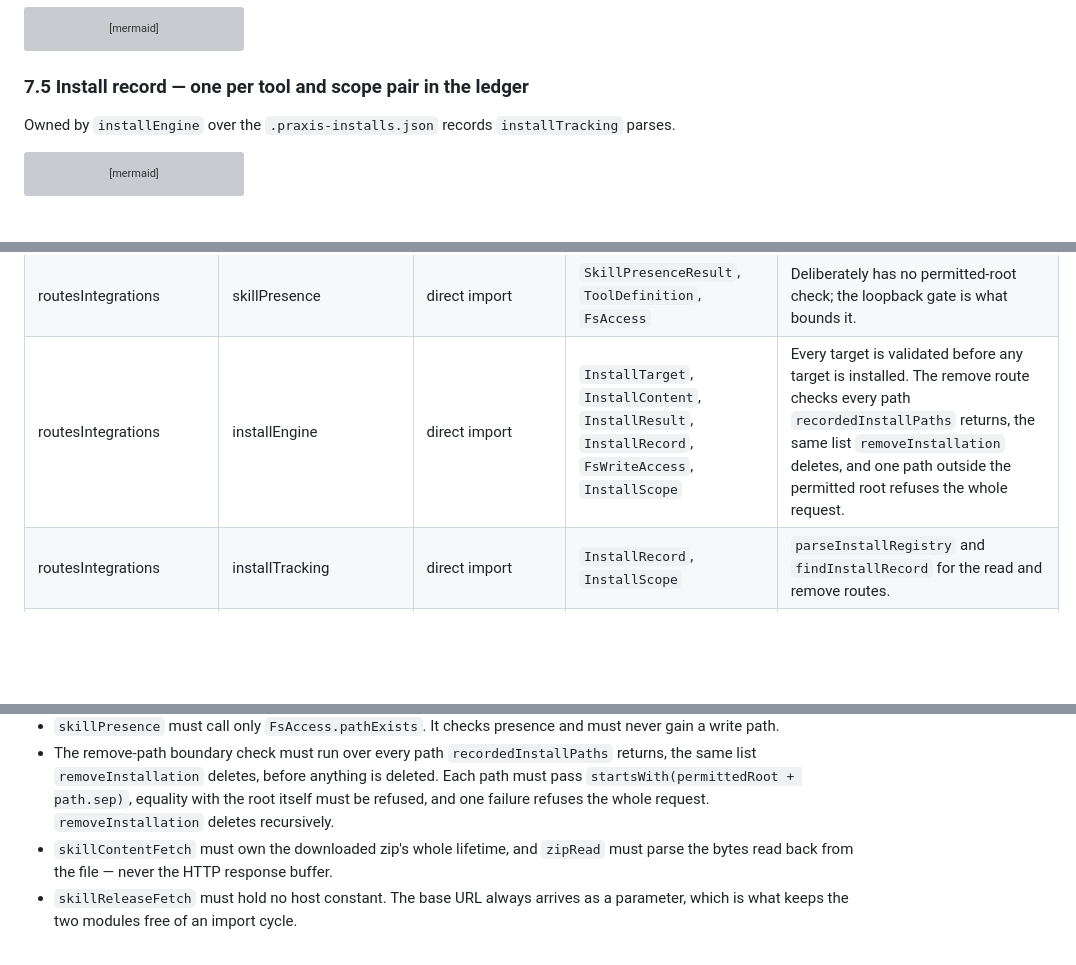
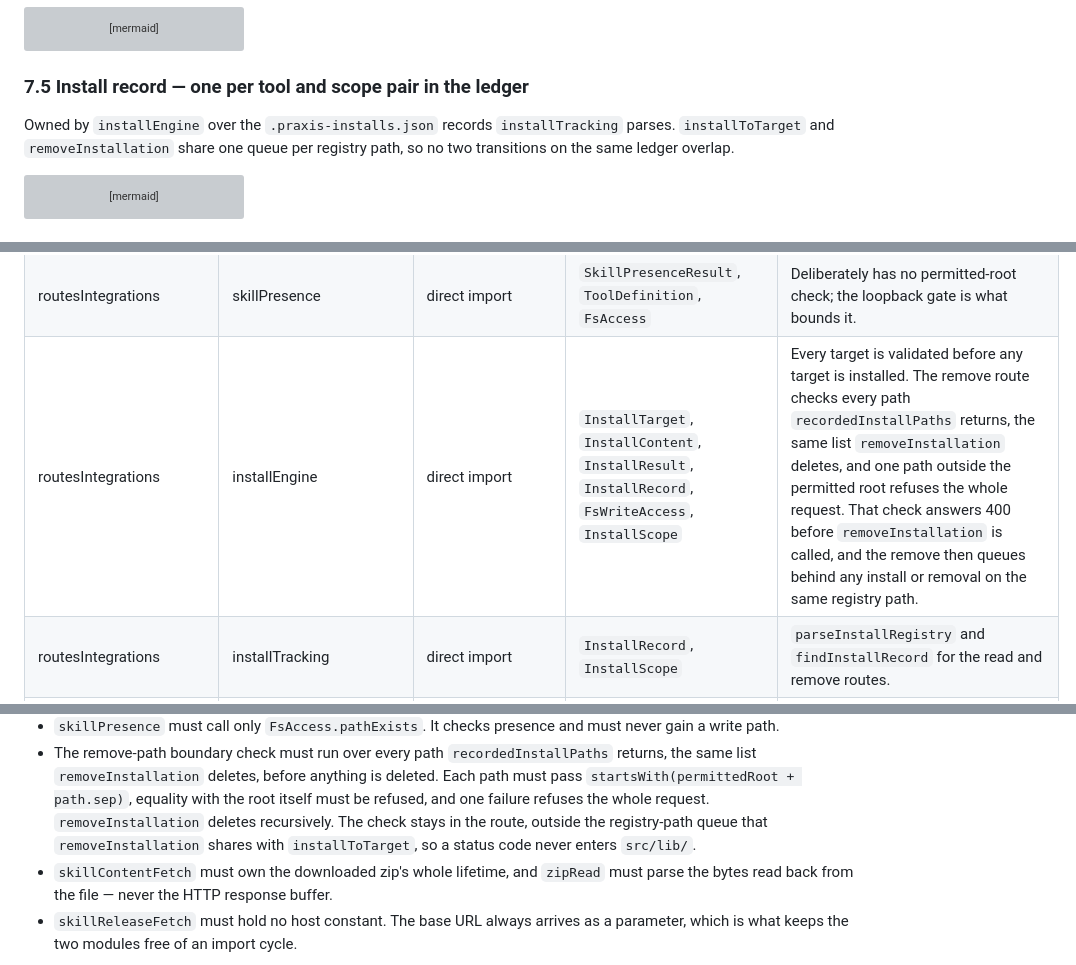
Before and after one commit to FlowChargeApp/flowcharge-archive, a Markdown page: ARCHITECTURE.md, 3 parts joined by grey strips. Rendered like a GitHub page; blank space fills up the shorter version; grey boxes are pictures that could not be loaded.

````diff
--- a/ARCHITECTURE.md
+++ b/ARCHITECTURE.md
@@ -1569,6 +1563,8 @@ stateDiagram-v2
 ### 7.5 Install record — one per tool and scope pair in the ledger
 
 Owned by `installEngine` over the `.praxis-installs.json` records `installTracking` parses.
+`installToTarget` and `removeInstallation` share one queue per registry path, so no two
+transitions on the same ledger overlap.
 
 ```mermaid
 stateDiagram-v2
@@ -1714,7 +1710,7 @@ names no type, the payload is a primitive or a plain filesystem path.
 | routesIntegrations | toolCatalogue | direct import | `ToolDefinition`, `OS` | Index alignment with the detection array is load-bearing. |
 | routesIntegrations | canonicalSkills | direct import | none | The canonical skill id list handed to the presence probe. |
 | routesIntegrations | skillPresence | direct import | `SkillPresenceResult`, `ToolDefinition`, `FsAccess` | Deliberately has no permitted-root check; the loopback gate is what bounds it. |
-| routesIntegrations | installEngine | direct import | `InstallTarget`, `InstallContent`, `InstallResult`, `InstallRecord`, `FsWriteAccess`, `InstallScope` | Every target is validated before any target is installed. The remove route checks every path `recordedInstallPaths` returns, the same list `removeInstallation` deletes, and one path outside the permitted root refuses the whole request. |
+| routesIntegrations | installEngine | direct import | `InstallTarget`, `InstallContent`, `InstallResult`, `InstallRecord`, `FsWriteAccess`, `InstallScope` | Every target is validated before any target is installed. The remove route checks every path `recordedInstallPaths` returns, the same list `removeInstallation` deletes, and one path outside the permitted root refuses the whole request. That check answers 400 before `removeInstallation` is called, and the remove then queues behind any install or removal on the same registry path. |
 | routesIntegrations | installTracking | direct import | `InstallRecord`, `InstallScope` | `parseInstallRegistry` and `findInstallRecord` for the read and remove routes. |
 | routesIntegrations | skillContentFetch | direct import | `InstallContent`, `SkillReleaseSummary` | `getInstallContent` is resolved once per request, not once per target. |
 | boardApi | projectRegistryAdapter | injected port call | `ProjectRegistry`, `ProjectEntry` | The core holds no filesystem knowledge of its own. |
@@ -2024,7 +2020,9 @@ already exists, named in the kebab-case, tier-prefixed convention.
   the same list `removeInstallation` deletes, before anything is deleted. Each path must
   pass `startsWith(permittedRoot + path.sep)`, equality with the root itself must be
   refused, and one failure refuses the whole request. `removeInstallation` deletes
-  recursively.
+  recursively. The check stays in the route, outside the registry-path queue that
+  `removeInstallation` shares with `installToTarget`, so a status code never enters
+  `src/lib/`.
 - `skillContentFetch` must own the downloaded zip's whole lifetime, and `zipRead` must
   parse the bytes read back from the file — never the HTTP response buffer.
 - `skillReleaseFetch` must hold no host constant. The base URL always arrives as a
````
Also changed, not shown: other parts of ARCHITECTURE.md (+1 -7 lines), 1 other file.
